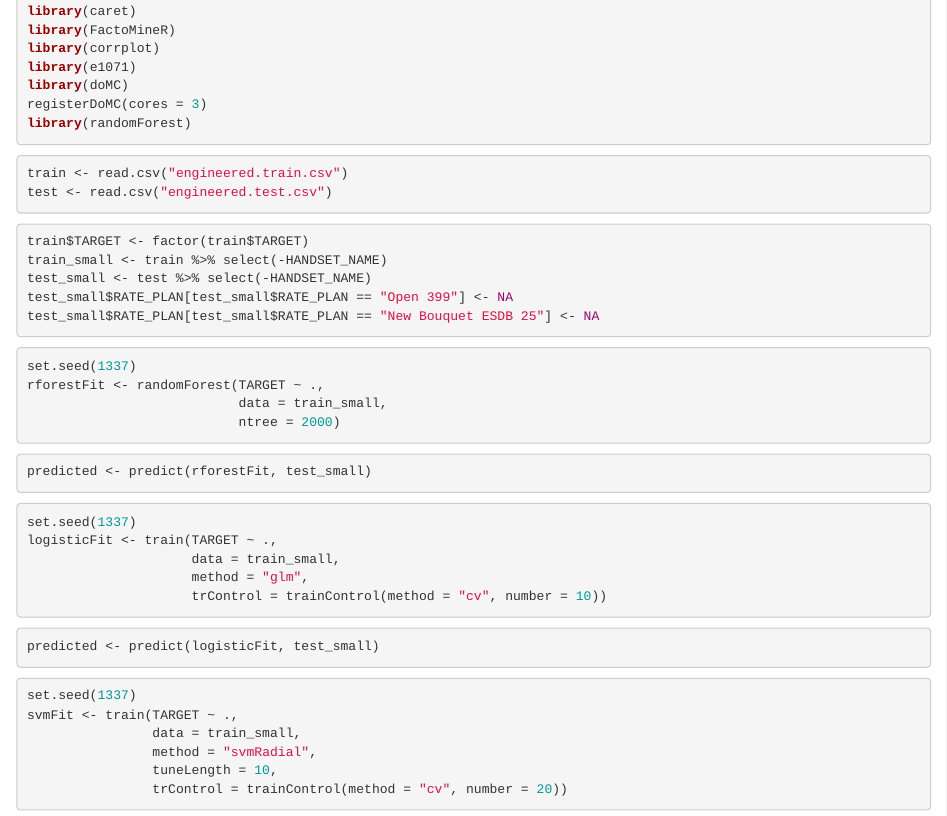
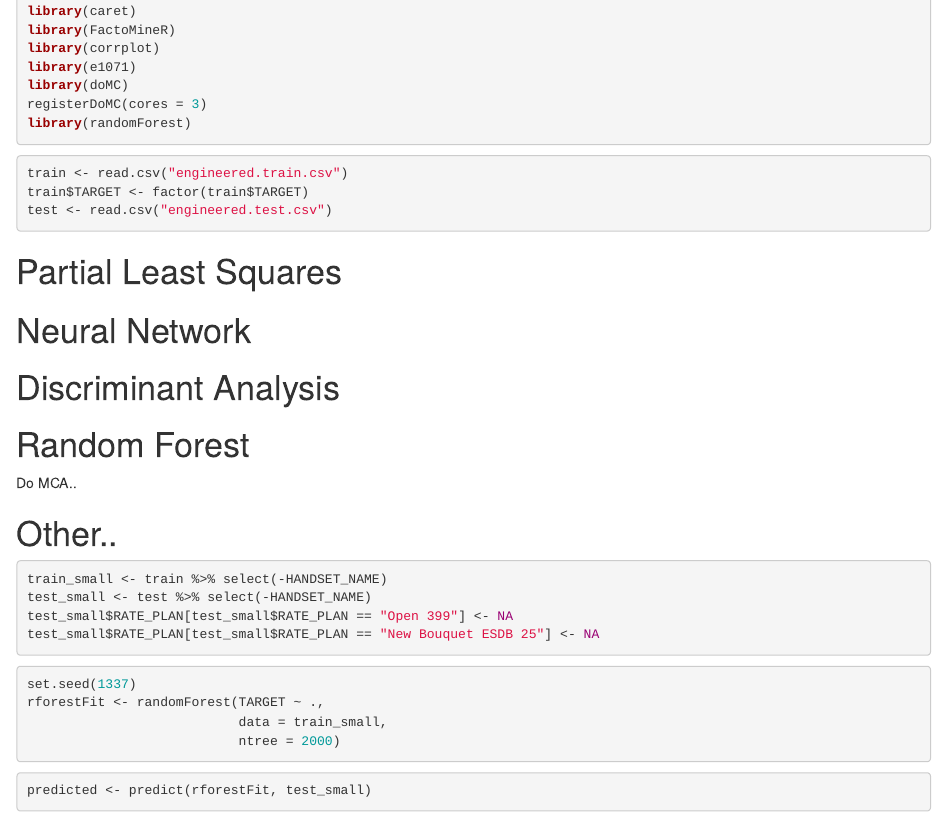
Before and after one commit to hashcashier/telco-usage-prediction, an R Markdown document (model.rmd): the page in a window 1100 px wide, from 290 px down. Rendered offline with R 4.5, knitr and Pandoc, with nearby package versions; the code chunks are not run, so their results and figures are left out.

Commit message:
Dawn is coming

````diff
--- a/model.rmd
+++ b/model.rmd
@@ -24,11 +24,23 @@ library(randomForest)
 
 ```{r}
 train <- read.csv("engineered.train.csv")
+train$TARGET <- factor(train$TARGET)
 test <- read.csv("engineered.test.csv")
 ```
 
+# Partial Least Squares
+
+# Neural Network
+
+# Discriminant Analysis
+
+# Random Forest
+
+Do MCA..
+
+# Other..
+
 ```{r}
-train$TARGET <- factor(train$TARGET)
 train_small <- train %>% select(-HANDSET_NAME)
 test_small <- test %>% select(-HANDSET_NAME)
 test_small$RATE_PLAN[test_small$RATE_PLAN == "Open 399"] <- NA
````
